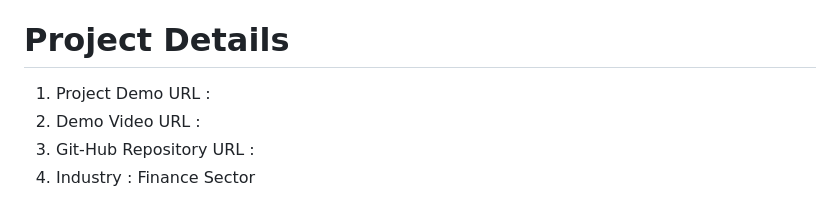
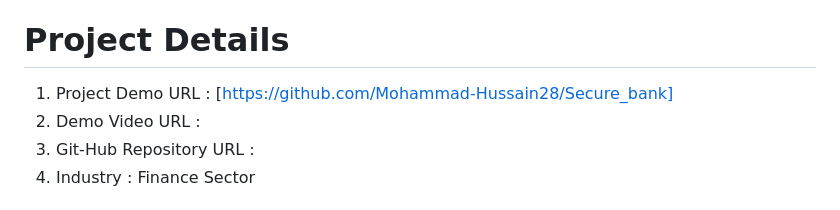
Before and after one commit to Mohammad-Hussain28/Secure_Bank, a Markdown page: README.md, the part around the change. Drawn GitHub-style.

```diff
--- a/README.md
+++ b/README.md
@@ -7,7 +7,7 @@ The Bank Where Money Meets Trust because Your Money Deserves The Best.
 4. Rohith - Azure AI Services
 5. Sekhar -
 # Project Details
-1. Project Demo URL :
+1. Project Demo URL : [https://github.com/Mohammad-Hussain28/Secure_bank]
 2. Demo Video URL :
 3. Git-Hub Repository URL :
 4. Industry : Finance Sector
```
